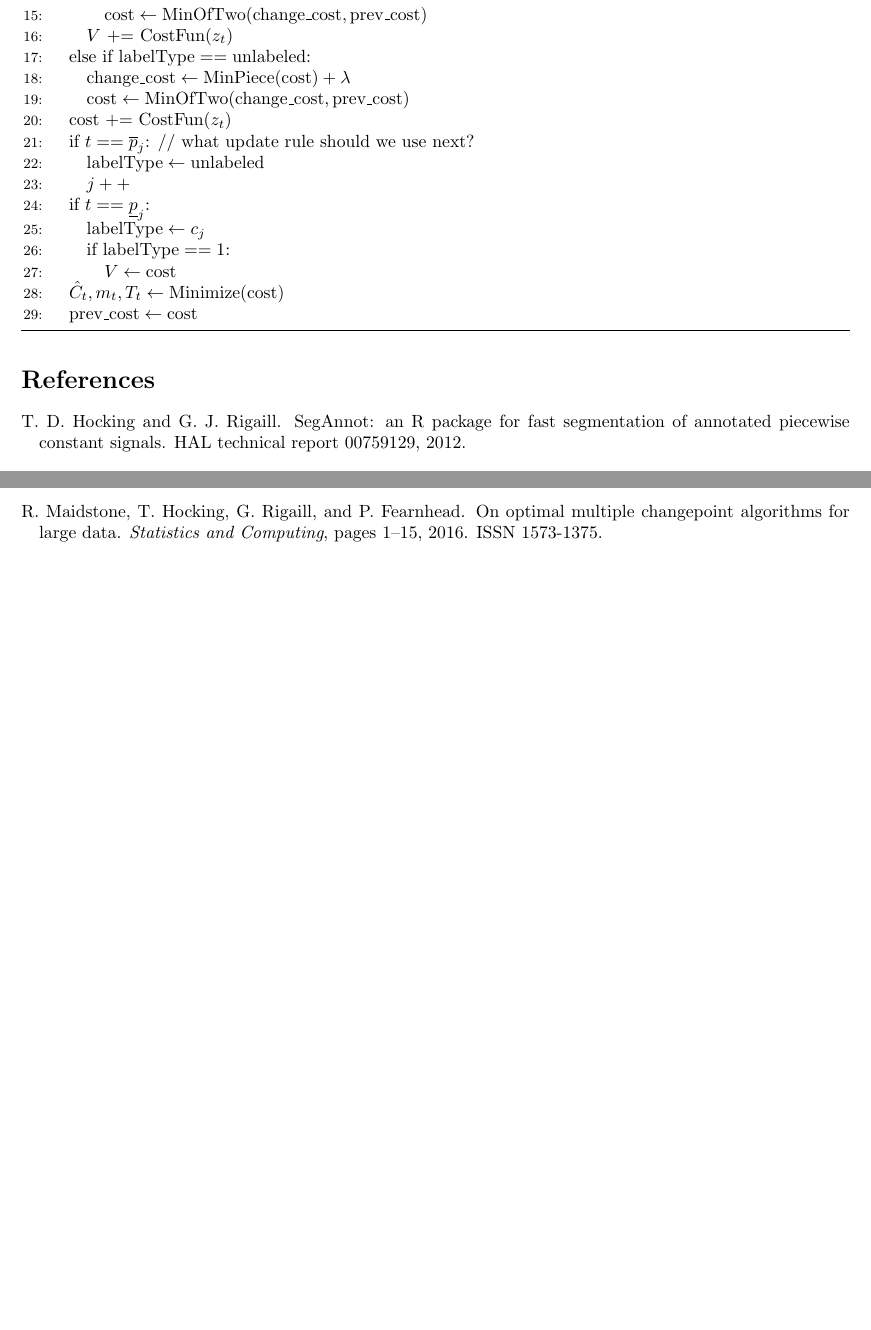
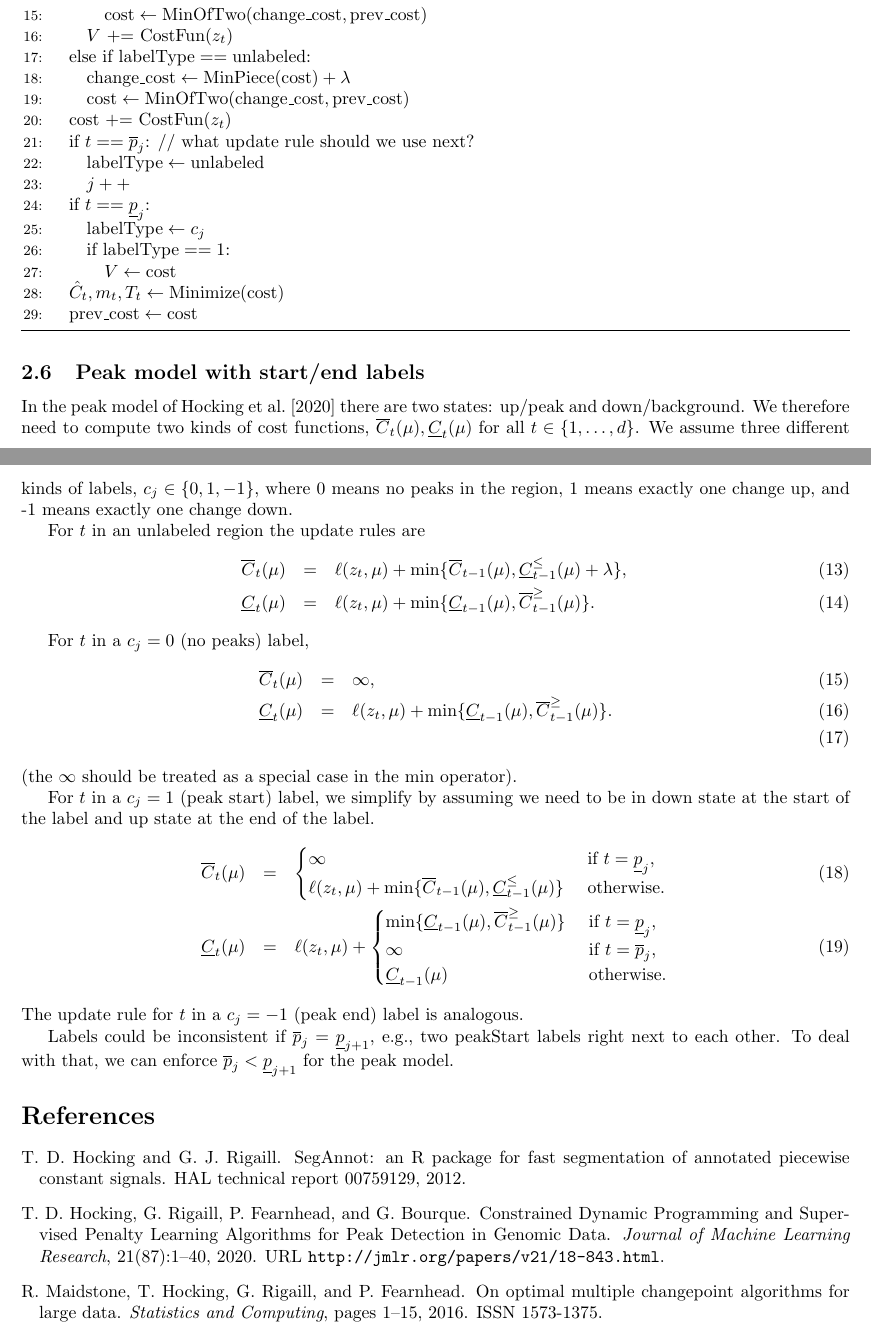
Before and after one commit to tdhock/LabeledFPOP-paper, a LaTeX document (HOCKING-labeled-FPOP.tex): two parts of pages 3 and 4 of 4, joined at a grey line, cut so that both start at the same text, the shorter picture padded with empty space. Compiled offline with pdfLaTeX.

Commit message:
peak model update rules

```diff
--- a/HOCKING-labeled-FPOP.tex
+++ b/HOCKING-labeled-FPOP.tex
@@ -275,6 +276,72 @@ previous segment end $\mathbf T\in\{1,\dots,d\}^d$.
 \end{algorithmic}
 \end{algorithm}
 
+\subsection{Peak model with start/end labels}
+
+In the peak model of \citet{Hocking2020jmlr} there are two states:
+up/peak and down/background. We therefore need to compute two kinds of
+cost functions, $\overline C_t(\mu),\underline C_t(\mu)$ for all
+$t\in\{1,\dots,d\}$. We assume three different kinds of labels,
+$c_j\in\{0,1,-1\}$, where 0 means no peaks in the region, 1 means
+exactly one change up, and -1 means exactly one change down.
+
+For $t$ in an unlabeled region the update rules are
+\begin{eqnarray}
+  \overline C_t(\mu)
+  &=& \ell(z_t, \mu) + \min\{
+      \overline C_{t-1}(\mu),
+      \underline C_{t-1}^\leq(\mu) + \lambda
+      \}, \\
+  \underline C_t(\mu)
+  &=& \ell(z_t, \mu) + \min\{
+      \underline C_{t-1}(\mu),
+      \overline C_{t-1}^\geq(\mu)
+      \}.
+\end{eqnarray}
+
+For $t$ in a $c_j=0$ (no peaks) label,
+\begin{eqnarray}
+  \label{eq:c0peak}
+  \overline C_t(\mu)
+  &=& \infty,
+  \\
+  \underline C_t(\mu)
+  &=& \ell(z_t, \mu) + \min\{
+      \underline C_{t-1}(\mu),
+      \overline C_{t-1}^\geq(\mu)
+      \}. \\
+\end{eqnarray}
+(the $\infty$ should be treated as a special case in the min operator).
+
+For $t$ in a $c_j=1$ (peak start) label, we simplify by assuming we
+need to be in down state at the start of the label and up state at the
+end of the label.
+\begin{eqnarray}
+  \label{eq:c1peak}
+  \overline C_t(\mu)
+  &=& \begin{cases}
+    \infty & \text{ if } t=\underline p_j,\\
+    \ell(z_t, \mu) + \min\{
+    \overline C_{t-1}(\mu),
+    \underline C_{t-1}^\leq(\mu)
+    \} &  \text{ otherwise.}
+  \end{cases} \\
+  \underline C_t(\mu)
+  &=& \ell(z_t, \mu) + \begin{cases}
+    \min\{
+    \underline C_{t-1}(\mu),
+    \overline C_{t-1}^\geq(\mu)
+    \} & \text{ if } t=\underline p_j,\\
+    \infty & \text{ if }t=\overline p_j,\\
+    \underline C_{t-1}(\mu) & \text{ otherwise.}
+  \end{cases}
+\end{eqnarray}
+The update rule for $t$ in a $c_j=-1$ (peak end) label is analogous.
+
+Labels could be inconsistent if $\overline p_j = \underline p_{j+1}$,
+e.g., two peakStart labels right next to each other. To deal with
+that, we can enforce $\overline p_j < \underline p_{j+1}$ for the peak model.
+
 \bibliographystyle{abbrvnat}
 \bibliography{refs}
 
```
Also changed, not shown: refs.bib (+11 -0 lines), HOCKING-labeled-FPOP.pdf, HOCKING-labeled-FPOP.tex (1 more changed lines).
